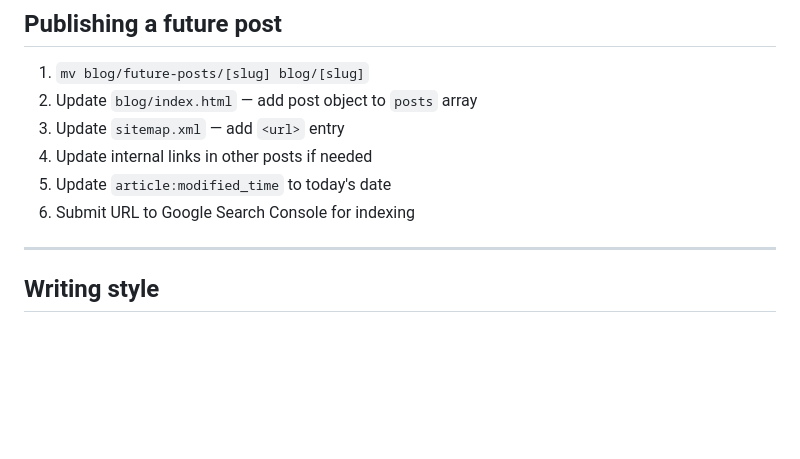
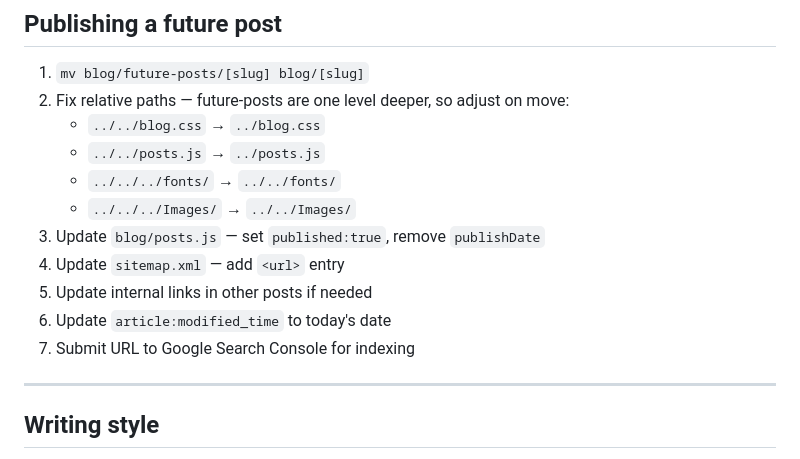
Before and after one commit to OrenKnaan/techspirit.co.il, a Markdown page: blog/CONVENTIONS.md, the part around the change. GitHub-like rendering; blank space fills up the shorter version.

Commit message:
Document path corrections needed when publishing from future-posts
Co-Authored-By: Claude Sonnet 4.6 <noreply@anthropic.com>

```diff
--- a/blog/CONVENTIONS.md
+++ b/blog/CONVENTIONS.md
@@ -197,11 +197,16 @@ All dates must match in **4 places** when updated:
 ## Publishing a future post
 
 1. `mv blog/future-posts/[slug] blog/[slug]`
-2. Update `blog/index.html` — add post object to `posts` array
-3. Update `sitemap.xml` — add `<url>` entry
-4. Update internal links in other posts if needed
-5. Update `article:modified_time` to today's date
-6. Submit URL to Google Search Console for indexing
+2. Fix relative paths — future-posts are one level deeper, so adjust on move:
+   - `../../blog.css` → `../blog.css`
+   - `../../posts.js` → `../posts.js`
+   - `../../../fonts/` → `../../fonts/`
+   - `../../../Images/` → `../../Images/`
+3. Update `blog/posts.js` — set `published:true`, remove `publishDate`
+4. Update `sitemap.xml` — add `<url>` entry
+5. Update internal links in other posts if needed
+6. Update `article:modified_time` to today's date
+7. Submit URL to Google Search Console for indexing
 
 ---
 
```
